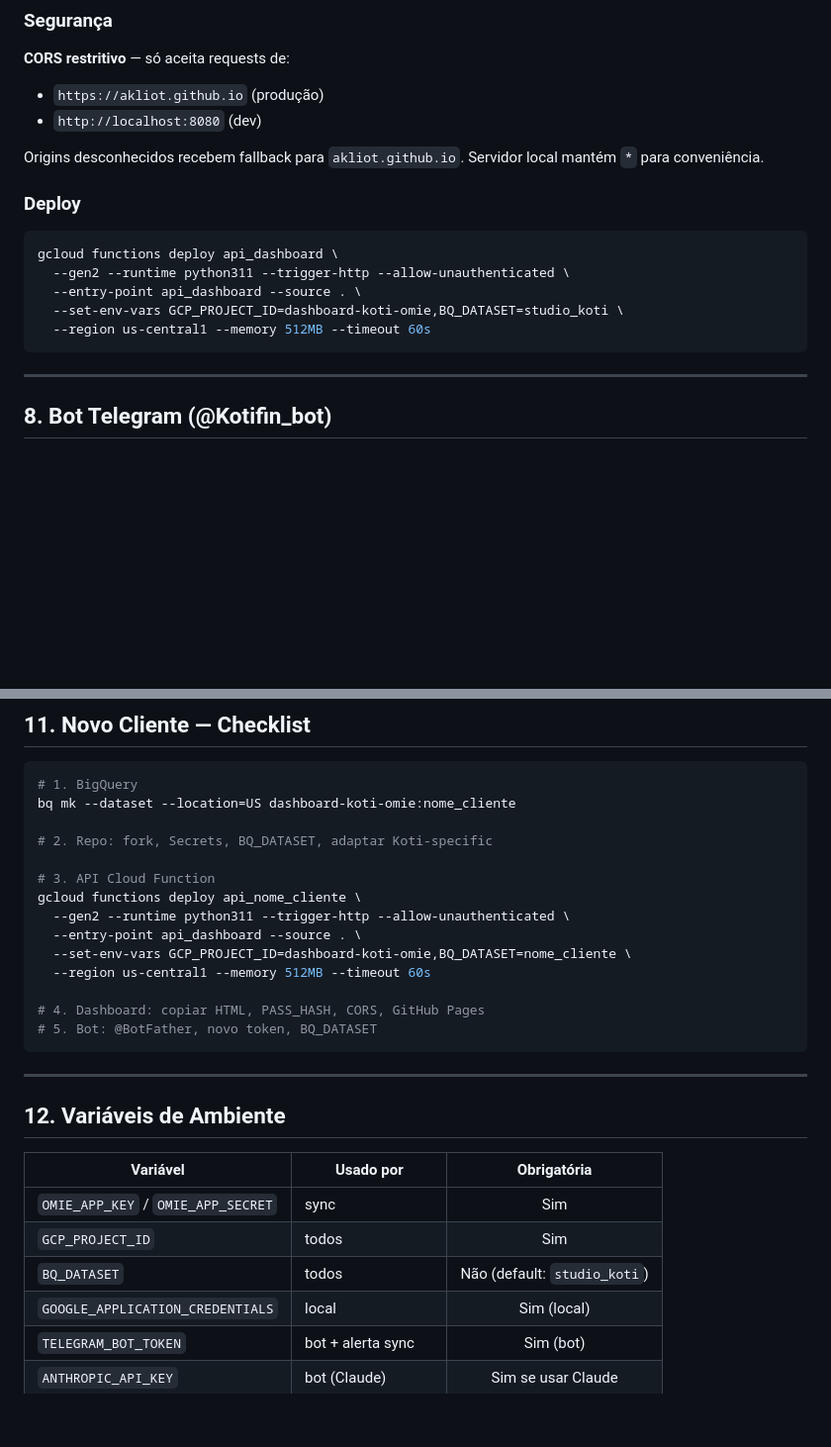
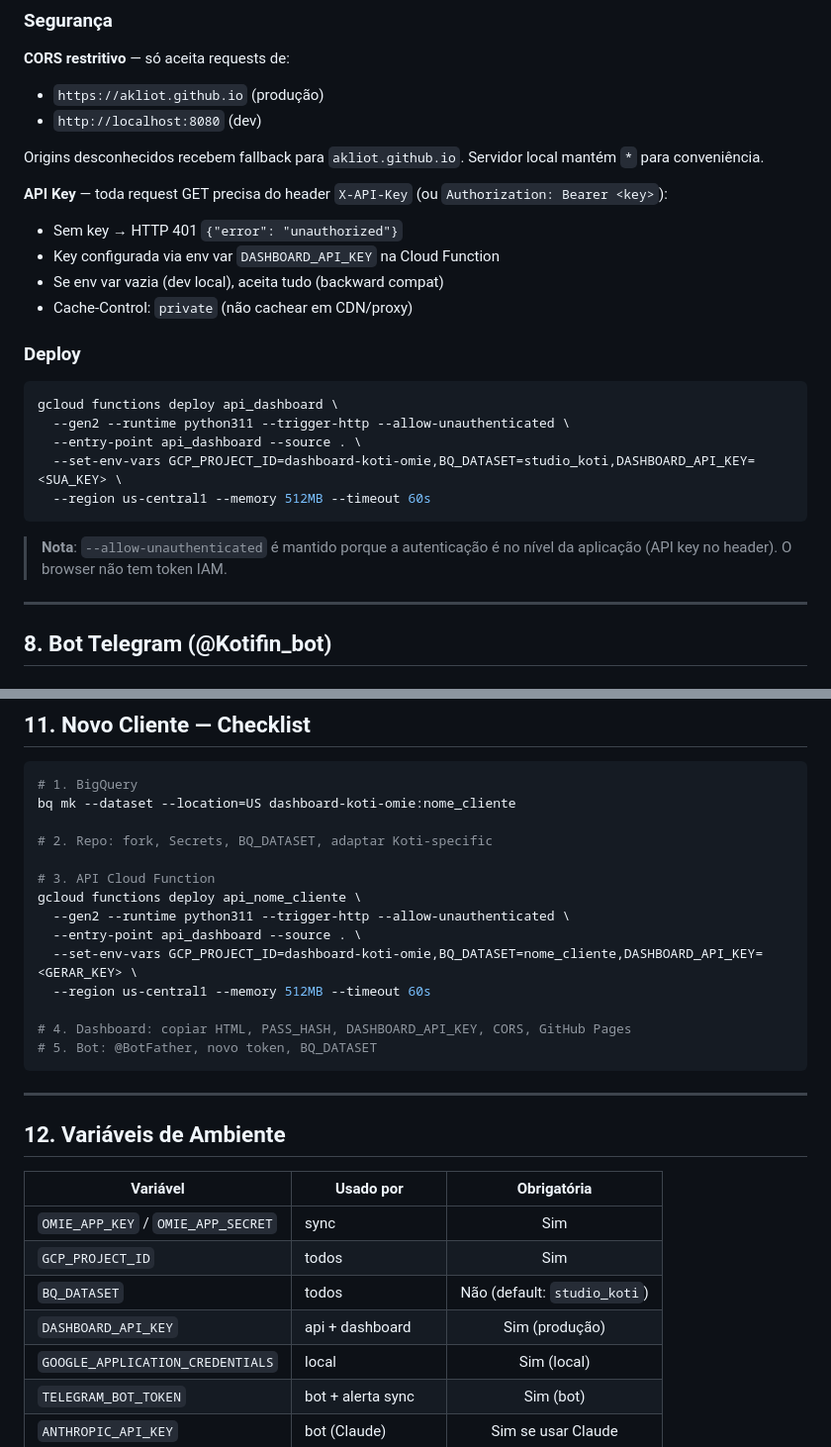
Before and after one commit to akliot/dashboard-koti, a Markdown page: IMPLEMENTACAO_BQ.md, 2 parts joined by grey strips. Shown at 99% size. Drawn GitHub-style; blank space fills up the shorter version.

Commit message:
docs: update security section with API key authentication

````diff
--- a/IMPLEMENTACAO_BQ.md
+++ b/IMPLEMENTACAO_BQ.md
@@ -256,15 +256,23 @@ Puxa tudo da API Omie mas só escreve o que mudou no BigQuery.
 
 Origins desconhecidos recebem fallback para `akliot.github.io`. Servidor local mantém `*` para conveniência.
 
+**API Key** — toda request GET precisa do header `X-API-Key` (ou `Authorization: Bearer <key>`):
+- Sem key → HTTP 401 `{"error": "unauthorized"}`
+- Key configurada via env var `DASHBOARD_API_KEY` na Cloud Function
+- Se env var vazia (dev local), aceita tudo (backward compat)
+- Cache-Control: `private` (não cachear em CDN/proxy)
+
 ### Deploy
 
 ```bash
 gcloud functions deploy api_dashboard \
   --gen2 --runtime python311 --trigger-http --allow-unauthenticated \
   --entry-point api_dashboard --source . \
-  --set-env-vars GCP_PROJECT_ID=dashboard-koti-omie,BQ_DATASET=studio_koti \
+  --set-env-vars GCP_PROJECT_ID=dashboard-koti-omie,BQ_DATASET=studio_koti,DASHBOARD_API_KEY=<SUA_KEY> \
   --region us-central1 --memory 512MB --timeout 60s
 ```
+
+> **Nota**: `--allow-unauthenticated` é mantido porque a autenticação é no nível da aplicação (API key no header). O browser não tem token IAM.
 
 ---
 
@@ -343,10 +351,10 @@ bq mk --dataset --location=US dashboard-koti-omie:nome_cliente
 gcloud functions deploy api_nome_cliente \
   --gen2 --runtime python311 --trigger-http --allow-unauthenticated \
   --entry-point api_dashboard --source . \
-  --set-env-vars GCP_PROJECT_ID=dashboard-koti-omie,BQ_DATASET=nome_cliente \
+  --set-env-vars GCP_PROJECT_ID=dashboard-koti-omie,BQ_DATASET=nome_cliente,DASHBOARD_API_KEY=<GERAR_KEY> \
   --region us-central1 --memory 512MB --timeout 60s
 
-# 4. Dashboard: copiar HTML, PASS_HASH, CORS, GitHub Pages
+# 4. Dashboard: copiar HTML, PASS_HASH, DASHBOARD_API_KEY, CORS, GitHub Pages
 # 5. Bot: @BotFather, novo token, BQ_DATASET
 ```
 
@@ -359,6 +367,7 @@ gcloud functions deploy api_nome_cliente \
 | `OMIE_APP_KEY` / `OMIE_APP_SECRET` | sync | Sim |
 | `GCP_PROJECT_ID` | todos | Sim |
 | `BQ_DATASET` | todos | Não (default: `studio_koti`) |
+| `DASHBOARD_API_KEY` | api + dashboard | Sim (produção) |
 | `GOOGLE_APPLICATION_CREDENTIALS` | local | Sim (local) |
 | `TELEGRAM_BOT_TOKEN` | bot + alerta sync | Sim (bot) |
 | `ANTHROPIC_API_KEY` | bot (Claude) | Sim se usar Claude |
````
